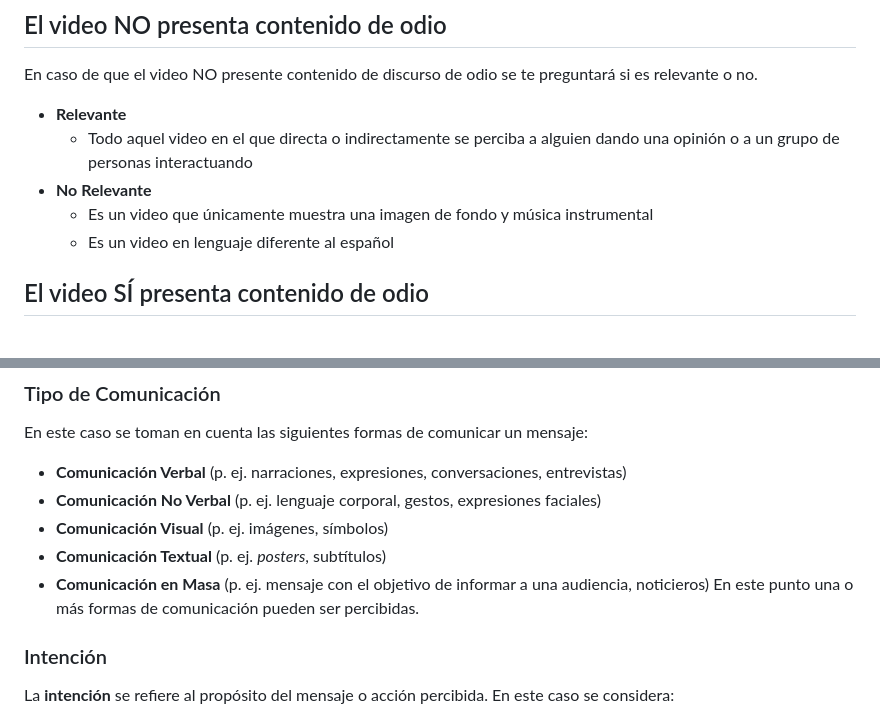
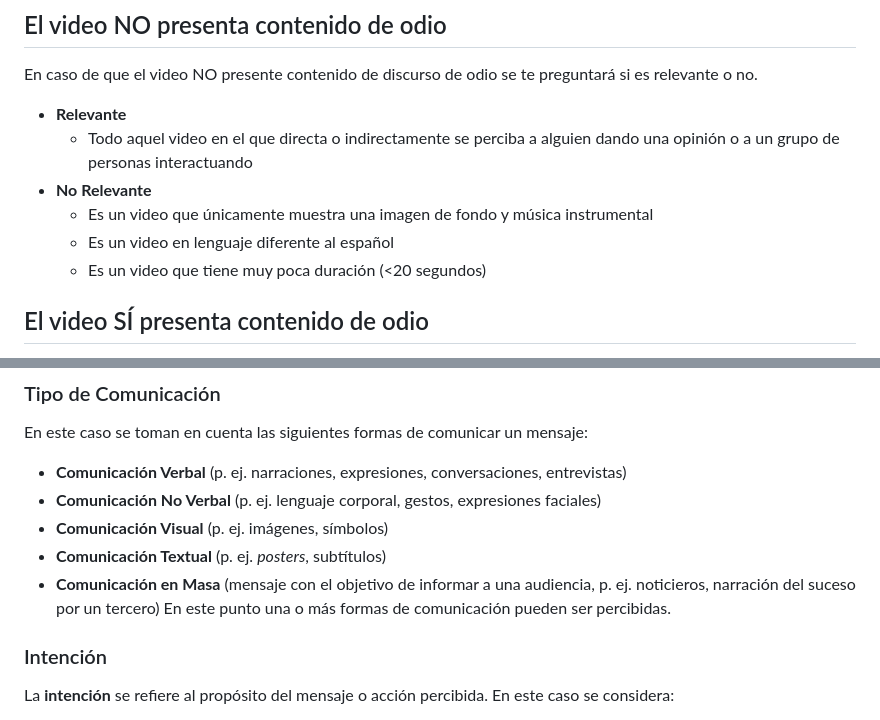
Before and after one commit to iltocl/hsdvmi-video-annotation-webapp, a Markdown page: guideline/guía de anotación para dataset de videos de discurso de odio.md, 2 parts joined by grey strips. Rendered like a GitHub page.

```diff
--- a/guideline/guía de anotación para dataset de videos de discurso de odio.md
+++ b/guideline/guía de anotación para dataset de videos de discurso de odio.md
@@ -32,6 +32,7 @@ En caso de que el video NO presente contenido de discurso de odio se te pregunta
 - **No Relevante**
   - Es un video que únicamente muestra una imagen de fondo y música instrumental
   - Es un video en lenguaje diferente al español
+  - Es un video que tiene muy poca duración (<20 segundos)
 
 ## El video SÍ presenta contenido de odio
 En caso de que el video SÍ presente contenido de discurso de odio se te preguntarán algunos aspectos relacionados a la "Definición de Discurso de Odio" mostrada anteriormente. Intenta llenar el formulario con la máxima información posible de lo que percibas.
@@ -47,7 +48,7 @@ En este caso se toman en cuenta las siguientes formas de comunicar un mensaje:
 - **Comunicación No Verbal** (p. ej. lenguaje corporal, gestos, expresiones faciales)
 - **Comunicación Visual** (p. ej. imágenes, símbolos)
 - **Comunicación Textual** (p. ej. _posters_, subtítulos)
-- **Comunicación en Masa** (p. ej. mensaje con el objetivo de informar a una audiencia, noticieros)
+- **Comunicación en Masa** (mensaje con el objetivo de informar a una audiencia, p. ej. noticieros, narración del suceso por un tercero)
 En este punto una o más formas de comunicación pueden ser percibidas.
 
 ### Intención
```
